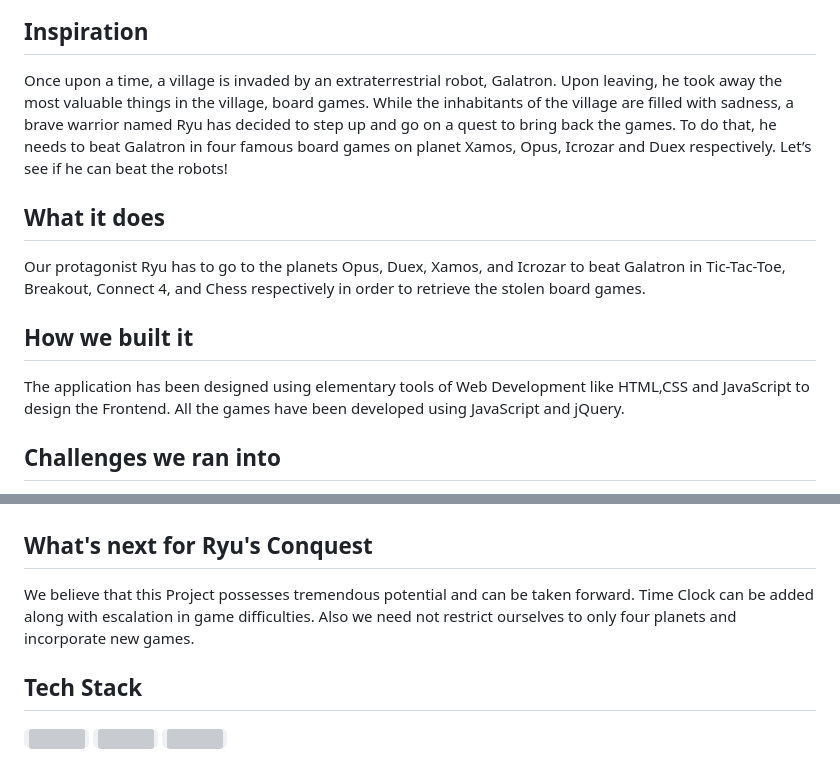
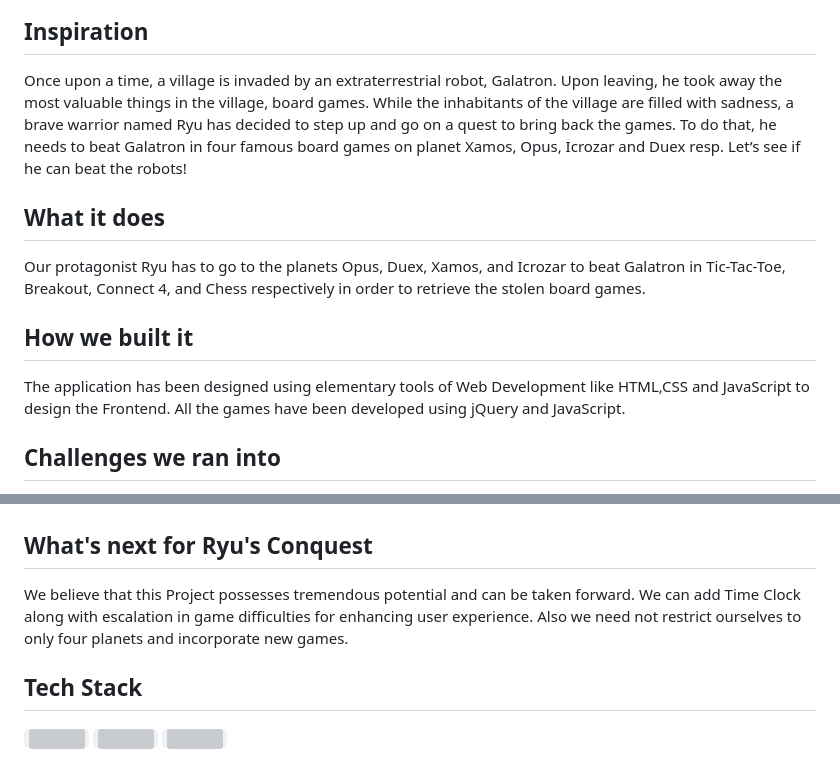
Before and after one commit to akshatsood2026/Ryus-Conquest, a Markdown page: README.md, 2 parts joined by grey strips. Drawn GitHub-style; grey boxes are pictures that could not be loaded.

```diff
--- a/README.md
+++ b/README.md
@@ -3,7 +3,7 @@
 ![Thumbnail](images/devpost-thumbnail.png)
 
 ## Inspiration
-Once upon a time, a village is invaded by an extraterrestrial robot, Galatron. Upon leaving, he took away the most valuable things in the village, board games. While the inhabitants of the village are filled with sadness, a brave warrior named Ryu has decided to step up and go on a quest to bring back the games. To do that, he needs to beat Galatron in four famous board games on planet Xamos, Opus, Icrozar and Duex respectively. Let’s see if he can beat the robots!
+Once upon a time, a village is invaded by an extraterrestrial robot, Galatron. Upon leaving, he took away the most valuable things in the village, board games. While the inhabitants of the village are filled with sadness, a brave warrior named Ryu has decided to step up and go on a quest to bring back the games. To do that, he needs to beat Galatron in four famous board games on planet Xamos, Opus, Icrozar and Duex resp. Let’s see if he can beat the robots!
 
 ## What it does
 
@@ -11,7 +11,7 @@ Our protagonist Ryu has to go to the planets Opus, Duex, Xamos, and Icrozar to b
 
 ## How we built it
 
-The application has been designed using elementary tools of Web Development like HTML,CSS and JavaScript to design the Frontend. All the games have been developed using JavaScript and jQuery.
+The application has been designed using elementary tools of Web Development like HTML,CSS and JavaScript to design the Frontend. All the games have been developed using jQuery and JavaScript.
 
 ## Challenges we ran into
 
@@ -56,7 +56,7 @@ We got lot of exposure in Game Development using JavaScript
 
 ## What's next for Ryu's Conquest
 
-We believe that this Project possesses tremendous potential and can be taken forward. Time Clock can be added along with escalation in game difficulties. Also we need not restrict ourselves to only four planets and incorporate new games.
+We believe that this Project possesses tremendous potential and can be taken forward. We can add Time Clock along with escalation in game difficulties for enhancing user experience. Also we need not restrict ourselves to only four planets and incorporate new games.
 
 ## Tech Stack
 <code><img height="100" src="https://upload.wikimedia.org/wikipedia/commons/thumb/6/61/HTML5_logo_and_wordmark.svg/200px-HTML5_logo_and_wordmark.svg.png"></code>
```
